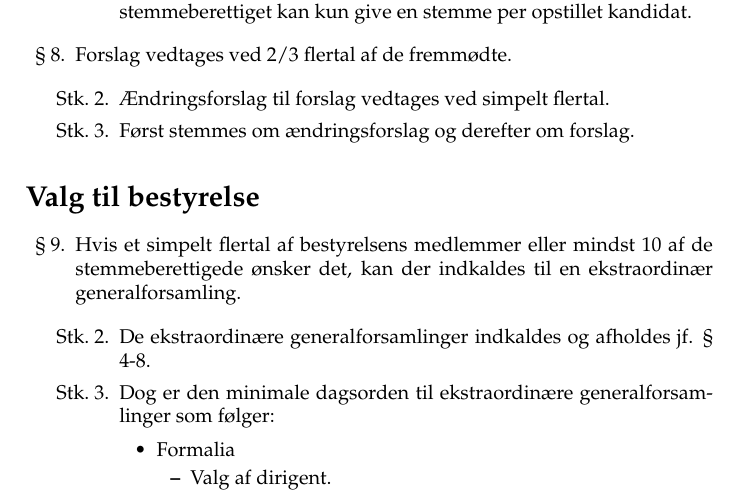
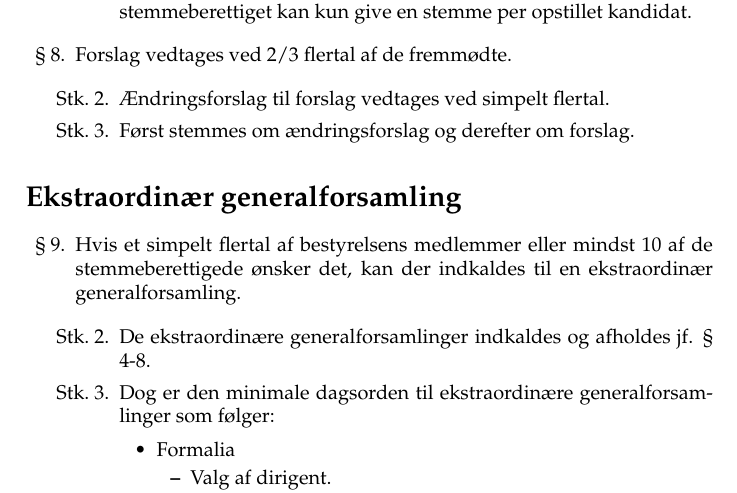
Before and after one commit to DIKUNIX/association, a LaTeX document (vedtægter/vedtægter.tex): part of page 3 of 4, cut so that both start at the same text. Compiled offline with pdfLaTeX.

Commit message:
Copy/paste fejl

```diff
--- a/vedtægter/vedtægter.tex
+++ b/vedtægter/vedtægter.tex
@@ -206,7 +206,7 @@ foreningens webside mindst en uge før generalforsamlingen.
 \end{enumerate}
 
 
-\section*{Valg til bestyrelse}
+\section*{Ekstraordinær generalforsamling}
 
 \begin{enumerate}[resume*=afsnit]
 
```
